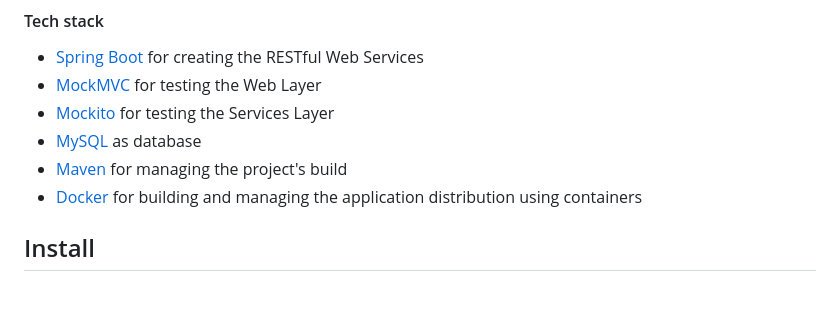
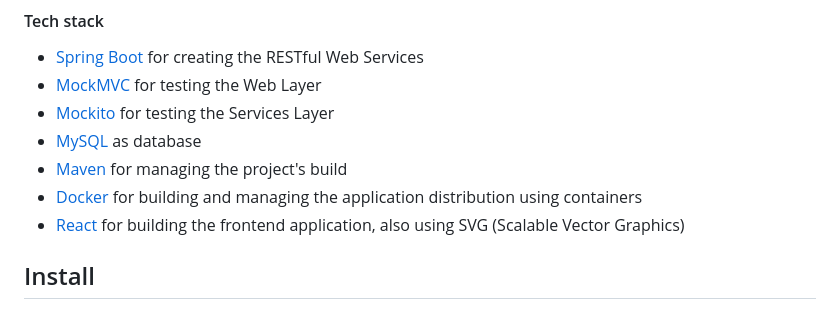
Before and after one commit to thiagoferrax/mychess, a Markdown page: README.md, the part around the change. Rendered like a GitHub page.

Commit message:
Updating the tech stack.

```diff
--- a/README.md
+++ b/README.md
@@ -92,6 +92,7 @@ mychess is a chess application that allows players to play the game of chess onl
 * [MySQL](https://www.mysql.com/) as database
 * [Maven](https://maven.apache.org/) for managing the project's build
 * [Docker](https://www.docker.com/) for building and managing the application distribution using containers
+* [React](https://react.dev/) for building the frontend application, also using SVG (Scalable Vector Graphics)
 
 ## Install
 
```
